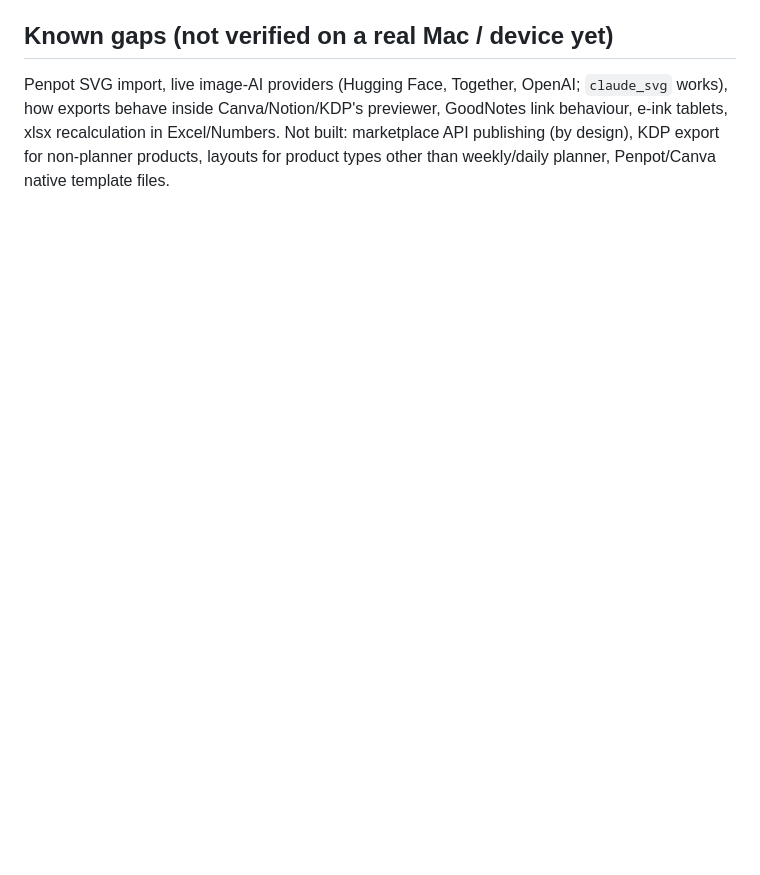
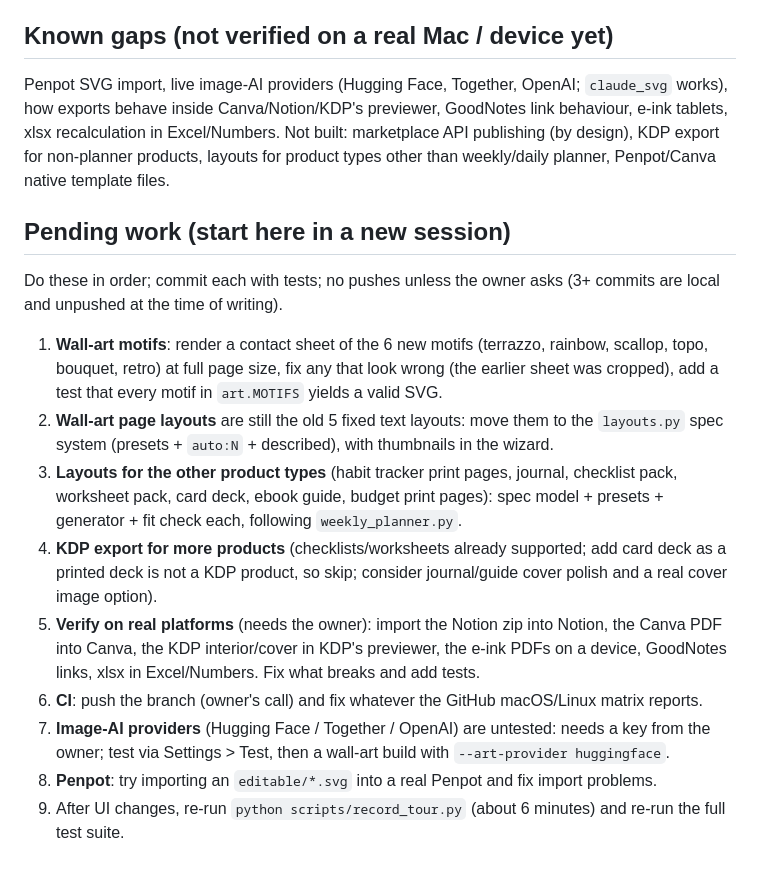
Before and after one commit to tech-manthan/money-hub, a Markdown page: CLAUDE.md, the part around the change. Rendered like a GitHub page; blank space fills up the shorter version.

Commit message:
CLAUDE.md: pending-work list for the next session
Co-Authored-By: Claude Sonnet 5.5 <noreply@anthropic.com>

```diff
--- a/CLAUDE.md
+++ b/CLAUDE.md
@@ -34,3 +34,15 @@ moneyhub ui
 
 ## Known gaps (not verified on a real Mac / device yet)
 Penpot SVG import, live image-AI providers (Hugging Face, Together, OpenAI; `claude_svg` works), how exports behave inside Canva/Notion/KDP's previewer, GoodNotes link behaviour, e-ink tablets, xlsx recalculation in Excel/Numbers. Not built: marketplace API publishing (by design), KDP export for non-planner products, layouts for product types other than weekly/daily planner, Penpot/Canva native template files.
+
+## Pending work (start here in a new session)
+Do these in order; commit each with tests; no pushes unless the owner asks (3+ commits are local and unpushed at the time of writing).
+1. **Wall-art motifs**: render a contact sheet of the 6 new motifs (terrazzo, rainbow, scallop, topo, bouquet, retro) at full page size, fix any that look wrong (the earlier sheet was cropped), add a test that every motif in `art.MOTIFS` yields a valid SVG.
+2. **Wall-art page layouts** are still the old 5 fixed text layouts: move them to the `layouts.py` spec system (presets + `auto:N` + described), with thumbnails in the wizard.
+3. **Layouts for the other product types** (habit tracker print pages, journal, checklist pack, worksheet pack, card deck, ebook guide, budget print pages): spec model + presets + generator + fit check each, following `weekly_planner.py`.
+4. **KDP export for more products** (checklists/worksheets already supported; add card deck as a printed deck is not a KDP product, so skip; consider journal/guide cover polish and a real cover image option).
+5. **Verify on real platforms** (needs the owner): import the Notion zip into Notion, the Canva PDF into Canva, the KDP interior/cover in KDP's previewer, the e-ink PDFs on a device, GoodNotes links, xlsx in Excel/Numbers. Fix what breaks and add tests.
+6. **CI**: push the branch (owner's call) and fix whatever the GitHub macOS/Linux matrix reports.
+7. **Image-AI providers** (Hugging Face / Together / OpenAI) are untested: needs a key from the owner; test via Settings > Test, then a wall-art build with `--art-provider huggingface`.
+8. **Penpot**: try importing an `editable/*.svg` into a real Penpot and fix import problems.
+9. After UI changes, re-run `python scripts/record_tour.py` (about 6 minutes) and re-run the full test suite.
```
